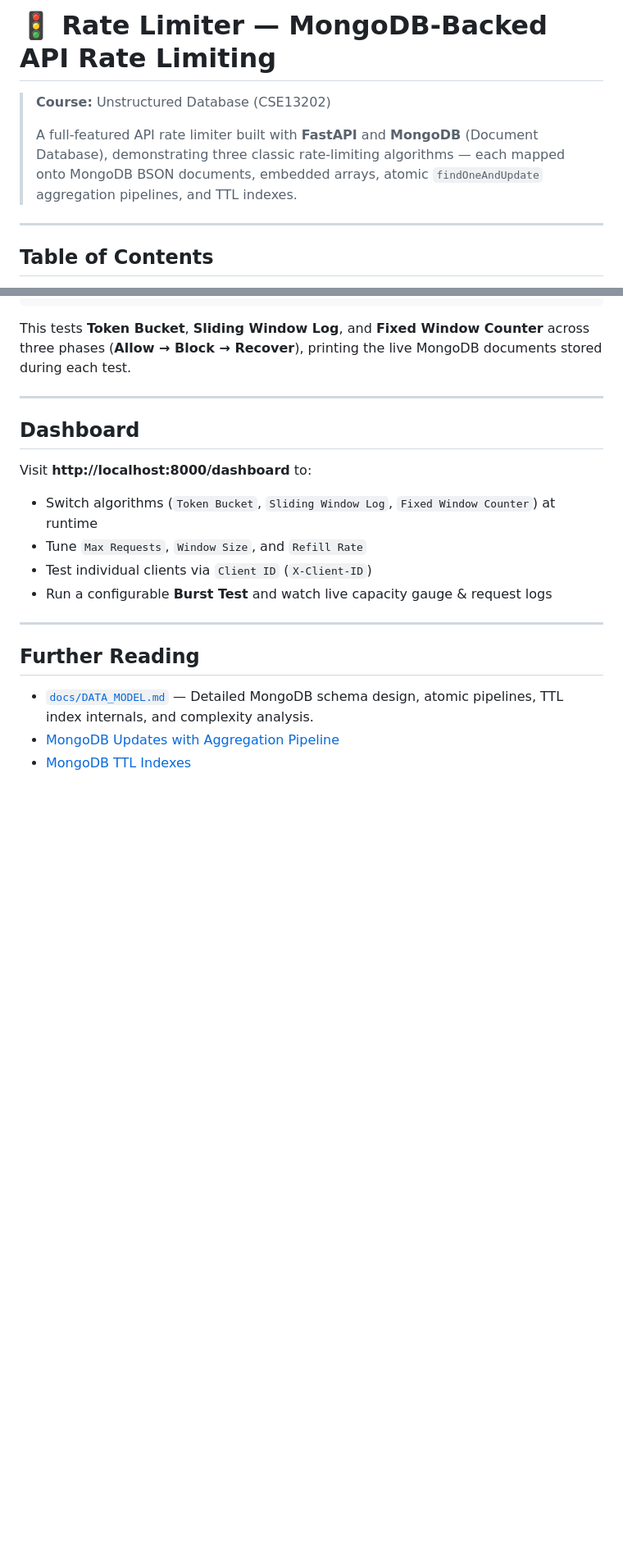
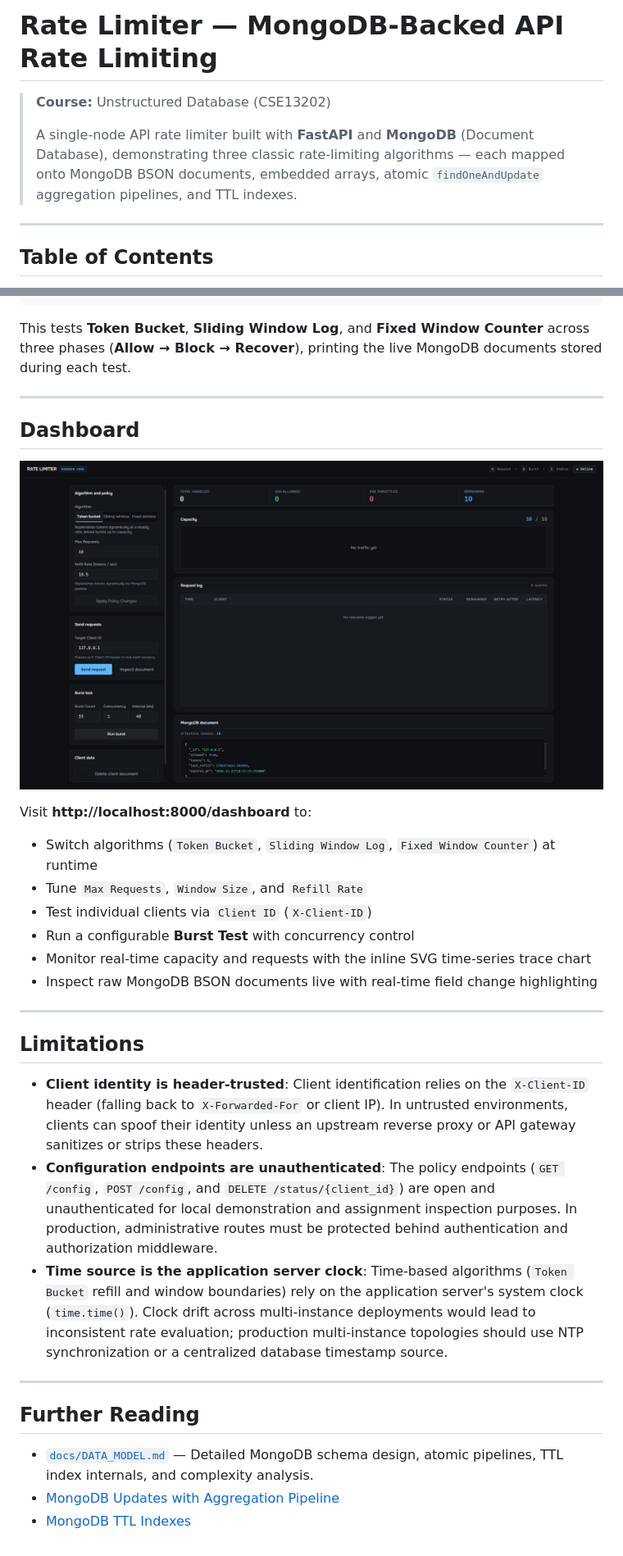
Before and after one commit to Shounak-programmer/NoSQL_Rate_Limiter_Console, a Markdown page: README.md, 2 parts joined by grey strips. Shown at 82% size. Drawn GitHub-style; pictures changed too: docs/dashboard.png (added); blank space fills up the shorter version.

Commit message:
feat: enhance dashboard with SVG capacity chart, raw Mongo doc inspection, responsive layout, and cross-browser fixes

```diff
--- a/README.md
+++ b/README.md
@@ -1,8 +1,8 @@
-# 🚦 Rate Limiter — MongoDB-Backed API Rate Limiting
+# Rate Limiter — MongoDB-Backed API Rate Limiting
 
 > **Course:** Unstructured Database (CSE13202)
 >
-> A full-featured API rate limiter built with **FastAPI** and **MongoDB** (Document Database), demonstrating three classic rate-limiting algorithms — each mapped onto MongoDB BSON documents, embedded arrays, atomic `findOneAndUpdate` aggregation pipelines, and TTL indexes.
+> A single-node API rate limiter built with **FastAPI** and **MongoDB** (Document Database), demonstrating three classic rate-limiting algorithms — each mapped onto MongoDB BSON documents, embedded arrays, atomic `findOneAndUpdate` aggregation pipelines, and TTL indexes.
 
 ---
 
@@ -238,11 +241,23 @@ This tests **Token Bucket**, **Sliding Window Log**, and **Fixed Window Counter*
 
 ## Dashboard
 
+![Rate Limiter Console Dashboard](docs/dashboard.png)
+
 Visit **http://localhost:8000/dashboard** to:
 - Switch algorithms (`Token Bucket`, `Sliding Window Log`, `Fixed Window Counter`) at runtime
 - Tune `Max Requests`, `Window Size`, and `Refill Rate`
 - Test individual clients via `Client ID` (`X-Client-ID`)
-- Run a configurable **Burst Test** and watch live capacity gauge & request logs
+- Run a configurable **Burst Test** with concurrency control
+- Monitor real-time capacity and requests with the inline SVG time-series trace chart
+- Inspect raw MongoDB BSON documents live with real-time field change highlighting
+
+---
+
+## Limitations
+
+- **Client identity is header-trusted**: Client identification relies on the `X-Client-ID` header (falling back to `X-Forwarded-For` or client IP). In untrusted environments, clients can spoof their identity unless an upstream reverse proxy or API gateway sanitizes or strips these headers.
+- **Configuration endpoints are unauthenticated**: The policy endpoints (`GET /config`, `POST /config`, and `DELETE /status/{client_id}`) are open and unauthenticated for local demonstration and assignment inspection purposes. In production, administrative routes must be protected behind authentication and authorization middleware.
+- **Time source is the application server clock**: Time-based algorithms (`Token Bucket` refill and window boundaries) rely on the application server's system clock (`time.time()`). Clock drift across multi-instance deployments would lead to inconsistent rate evaluation; production multi-instance topologies should use NTP synchronization or a centralized database timestamp source.
 
 ---
 
```
Also changed, not shown: other parts of README.md (+8 -5 lines), 14 other files.
